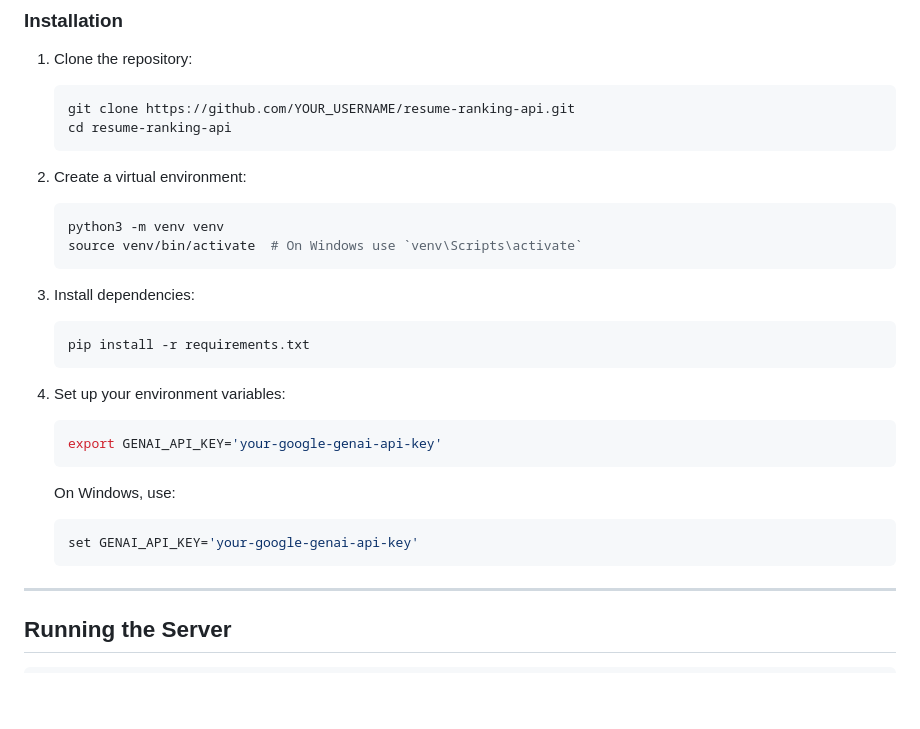
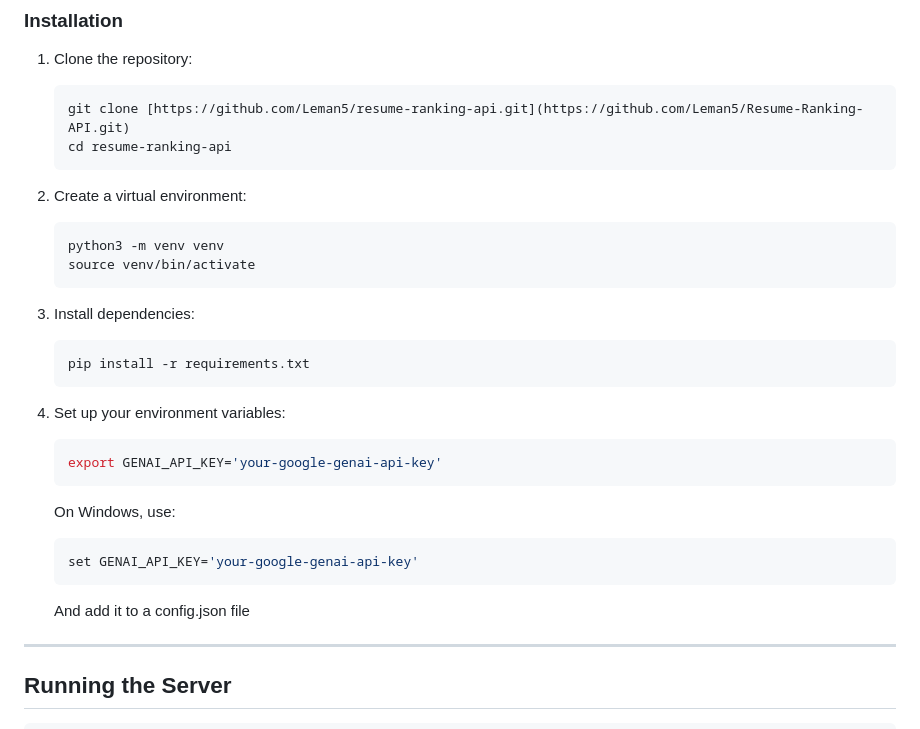
Before and after one commit to Leman5/Resume-Ranking-API, a Markdown page: README.md, the part around the change. Rendered like a GitHub page; blank space fills up the shorter version.

````diff
--- a/README.md
+++ b/README.md
@@ -27,14 +27,14 @@ This project provides an automated solution for ranking resumes based on job des
 ### Installation
 1. Clone the repository:
     ```sh
-    git clone https://github.com/YOUR_USERNAME/resume-ranking-api.git
+    git clone [https://github.com/Leman5/resume-ranking-api.git](https://github.com/Leman5/Resume-Ranking-API.git)
     cd resume-ranking-api
     ```
 
 2. Create a virtual environment:
     ```sh
     python3 -m venv venv
-    source venv/bin/activate  # On Windows use `venv\Scripts\activate`
+    source venv/bin/activate
     ```
 
 3. Install dependencies:
@@ -50,6 +50,8 @@ This project provides an automated solution for ranking resumes based on job des
     ```sh
     set GENAI_API_KEY='your-google-genai-api-key'
     ```
+
+    And add it to a config.json file
 
 ---
 
````
